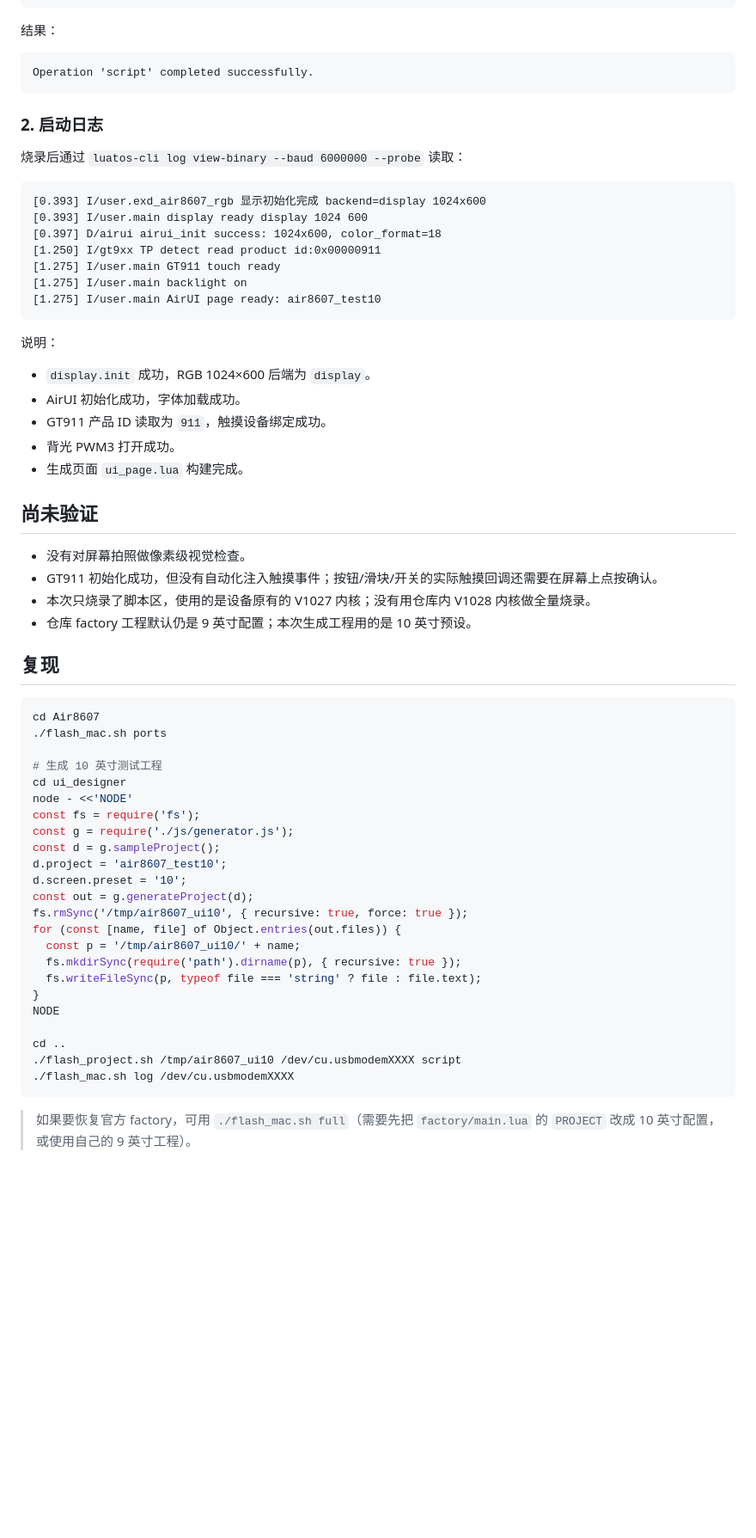
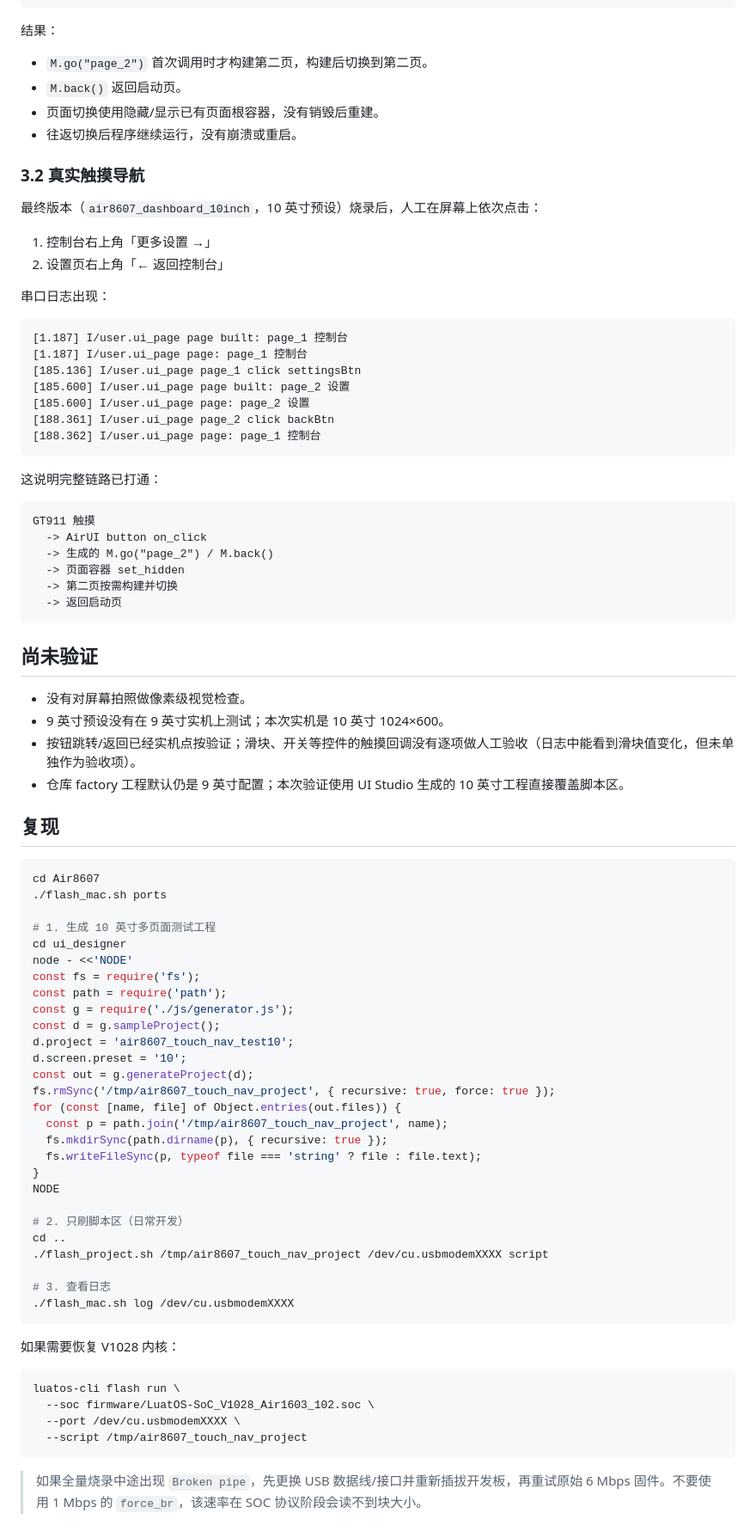
Before and after one commit to xiaohe4966/Air8607, a Markdown page: docs/hardware-validation.md, the part around one of its changes. Shown at 86% size. Drawn GitHub-style; blank space fills up the shorter version.

````diff
--- a/docs/hardware-validation.md
+++ b/docs/hardware-validation.md
@@ -20,38 +96,47 @@
 
 结果：
 
+- `M.go("page_2")` 首次调用时才构建第二页，构建后切换到第二页。
+- `M.back()` 返回启动页。
+- 页面切换使用隐藏/显示已有页面根容器，没有销毁后重建。
+- 往返切换后程序继续运行，没有崩溃或重启。
+
+### 3.2 真实触摸导航
+
+最终版本（`air8607_dashboard_10inch`，10 英寸预设）烧录后，人工在屏幕上依次点击：
+
+1. 控制台右上角「更多设置 →」
+2. 设置页右上角「← 返回控制台」
+
+串口日志出现：
+
 ```text
-Operation 'script' completed successfully.
+[1.187] I/user.ui_page page built: page_1 控制台
+[1.187] I/user.ui_page page: page_1 控制台
+[185.136] I/user.ui_page page_1 click settingsBtn
+[185.600] I/user.ui_page page built: page_2 设置
+[185.600] I/user.ui_page page: page_2 设置
+[188.361] I/user.ui_page page_2 click backBtn
+[188.362] I/user.ui_page page: page_1 控制台
 ```
 
-### 2. 启动日志
-
-烧录后通过 `luatos-cli log view-binary --baud 6000000 --probe` 读取：
+这说明完整链路已打通：
 
 ```text
-[0.393] I/user.exd_air8607_rgb 显示初始化完成 backend=display 1024x600
-[0.393] I/user.main display ready display 1024 600
-[0.397] D/airui airui_init success: 1024x600, color_format=18
-[1.250] I/gt9xx TP detect read product id:0x00000911
-[1.275] I/user.main GT911 touch ready
-[1.275] I/user.main backlight on
-[1.275] I/user.main AirUI page ready: air8607_test10
+GT911 触摸
+  -> AirUI button on_click
+  -> 生成的 M.go("page_2") / M.back()
+  -> 页面容器 set_hidden
+  -> 第二页按需构建并切换
+  -> 返回启动页
 ```
-
-说明：
-
-- `display.init` 成功，RGB 1024×600 后端为 `display`。
-- AirUI 初始化成功，字体加载成功。
-- GT911 产品 ID 读取为 `911`，触摸设备绑定成功。
-- 背光 PWM3 打开成功。
-- 生成页面 `ui_page.lua` 构建完成。
 
 ## 尚未验证
 
 - 没有对屏幕拍照做像素级视觉检查。
-- GT911 初始化成功，但没有自动化注入触摸事件；按钮/滑块/开关的实际触摸回调还需要在屏幕上点按确认。
-- 本次只烧录了脚本区，使用的是设备原有的 V1027 内核；没有用仓库内 V1028 内核做全量烧录。
-- 仓库 factory 工程默认仍是 9 英寸配置；本次生成工程用的是 10 英寸预设。
+- 9 英寸预设没有在 9 英寸实机上测试；本次实机是 10 英寸 1024×600。
+- 按钮跳转/返回已经实机点按验证；滑块、开关等控件的触摸回调没有逐项做人工验收（日志中能看到滑块值变化，但未单独作为验收项）。
+- 仓库 factory 工程默认仍是 9 英寸配置；本次验证使用 UI Studio 生成的 10 英寸工程直接覆盖脚本区。
 
 ## 复现
 
@@ -59,26 +144,39 @@ Operation 'script' completed successfully.
 cd Air8607
 ./flash_mac.sh ports
 
-# 生成 10 英寸测试工程
+# 1. 生成 10 英寸多页面测试工程
 cd ui_designer
 node - <<'NODE'
 const fs = require('fs');
+const path = require('path');
 const g = require('./js/generator.js');
 const d = g.sampleProject();
-d.project = 'air8607_test10';
+d.project = 'air8607_touch_nav_test10';
 d.screen.preset = '10';
 const out = g.generateProject(d);
-fs.rmSync('/tmp/air8607_ui10', { recursive: true, force: true });
+fs.rmSync('/tmp/air8607_touch_nav_project', { recursive: true, force: true });
 for (const [name, file] of Object.entries(out.files)) {
-  const p = '/tmp/air8607_ui10/' + name;
-  fs.mkdirSync(require('path').dirname(p), { recursive: true });
+  const p = path.join('/tmp/air8607_touch_nav_project', name);
+  fs.mkdirSync(path.dirname(p), { recursive: true });
   fs.writeFileSync(p, typeof file === 'string' ? file : file.text);
 }
 NODE
 
+# 2. 只刷脚本区（日常开发）
 cd ..
-./flash_project.sh /tmp/air8607_ui10 /dev/cu.usbmodemXXXX script
+./flash_project.sh /tmp/air8607_touch_nav_project /dev/cu.usbmodemXXXX script
+
+# 3. 查看日志
 ./flash_mac.sh log /dev/cu.usbmodemXXXX
 ```
 
-> 如果要恢复官方 factory，可用 `./flash_mac.sh full`（需要先把 `factory/main.lua` 的 `PROJECT` 改成 10 英寸配置，或使用自己的 9 英寸工程）。
+如果需要恢复 V1028 内核：
+
+```bash
+luatos-cli flash run \
+  --soc firmware/LuatOS-SoC_V1028_Air1603_102.soc \
+  --port /dev/cu.usbmodemXXXX \
+  --script /tmp/air8607_touch_nav_project
+```
+
+> 如果全量烧录中途出现 `Broken pipe`，先更换 USB 数据线/接口并重新插拔开发板，再重试原始 6 Mbps 固件。不要使用 1 Mbps 的 `force_br`，该速率在 SOC 协议阶段会读不到块大小。
````
Also changed, not shown: other parts of docs/hardware-validation.md (+81 -5 lines), README.md (+9 -5 lines), ui_designer/README.md (+10 -6 lines), docs/ui-designer.png, 7 other files.
